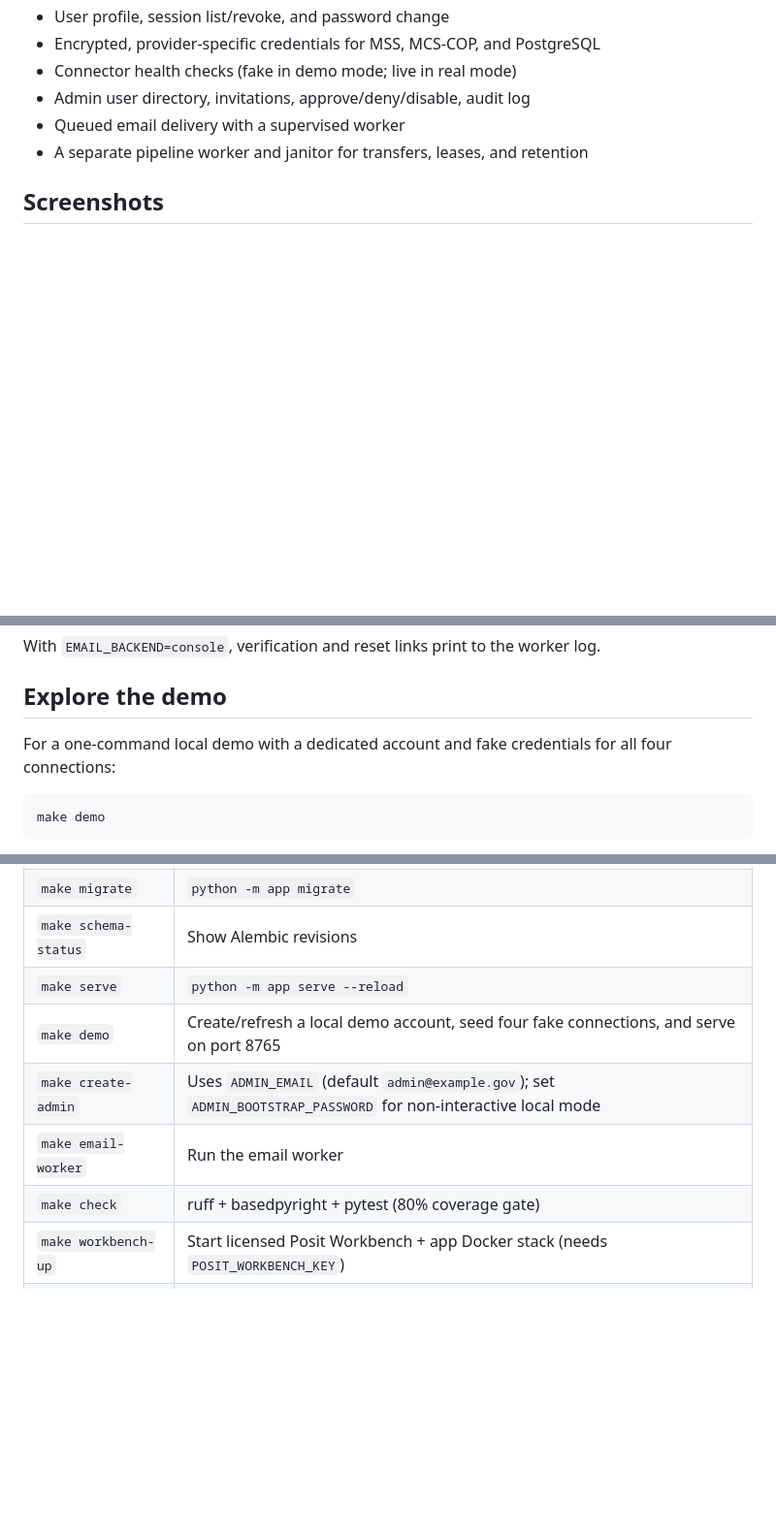
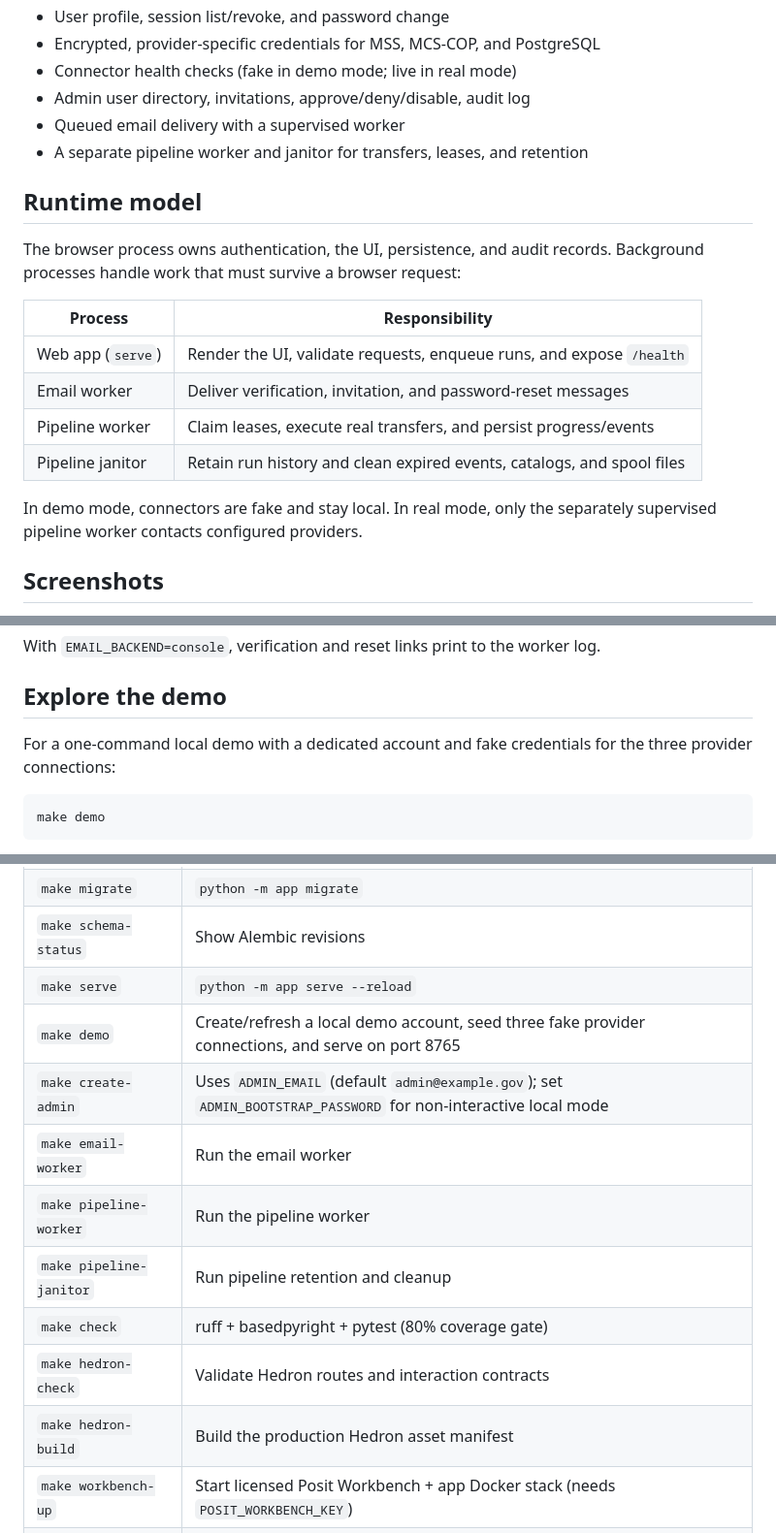
Before and after one commit to eddiethedean/user-token-management-app, a Markdown page: README.md, 3 parts joined by grey strips. Shown at 97% size. GitHub-like rendering; blank space fills up the shorter version.

Commit message:
Update README runtime and command reference

````diff
--- a/README.md
+++ b/README.md
@@ -39,6 +38,21 @@ See [SECURITY.md](SECURITY.md).
 - Admin user directory, invitations, approve/deny/disable, audit log
 - Queued email delivery with a supervised worker
 - A separate pipeline worker and janitor for transfers, leases, and retention
+
+## Runtime model
+
+The browser process owns authentication, the UI, persistence, and audit records. Background
+processes handle work that must survive a browser request:
+
+| Process | Responsibility |
+|---|---|
+| Web app (`serve`) | Render the UI, validate requests, enqueue runs, and expose `/health` |
+| Email worker | Deliver verification, invitation, and password-reset messages |
+| Pipeline worker | Claim leases, execute real transfers, and persist progress/events |
+| Pipeline janitor | Retain run history and clean expired events, catalogs, and spool files |
+
+In demo mode, connectors are fake and stay local. In real mode, only the separately supervised
+pipeline worker contacts configured providers.
 
 ## Screenshots
 
@@ -141,7 +155,8 @@ With `EMAIL_BACKEND=console`, verification and reset links print to the worker l
 
 ## Explore the demo
 
-For a one-command local demo with a dedicated account and fake credentials for all four connections:
+For a one-command local demo with a dedicated account and fake credentials for the three provider
+connections:
 
 ```bash
 make demo
@@ -192,10 +209,14 @@ Schema must be current before `create-admin` or `serve` (startup checks).
 | `make migrate` | `python -m app migrate` |
 | `make schema-status` | Show Alembic revisions |
 | `make serve` | `python -m app serve --reload` |
-| `make demo` | Create/refresh a local demo account, seed four fake connections, and serve on port 8765 |
+| `make demo` | Create/refresh a local demo account, seed three fake provider connections, and serve on port 8765 |
 | `make create-admin` | Uses `ADMIN_EMAIL` (default `admin@example.gov`); set `ADMIN_BOOTSTRAP_PASSWORD` for non-interactive local mode |
 | `make email-worker` | Run the email worker |
+| `make pipeline-worker` | Run the pipeline worker |
+| `make pipeline-janitor` | Run pipeline retention and cleanup |
 | `make check` | ruff + basedpyright + pytest (80% coverage gate) |
+| `make hedron-check` | Validate Hedron routes and interaction contracts |
+| `make hedron-build` | Build the production Hedron asset manifest |
 | `make workbench-up` | Start licensed Posit Workbench + app Docker stack (needs `POSIT_WORKBENCH_KEY`) |
 | `make workbench-test` | Opt-in Workbench Docker integration tests |
 | `make workbench-down` | Graceful stop (important for license-key deactivation) |
````
Also changed, not shown: other parts of README.md (+2 -1 lines).
